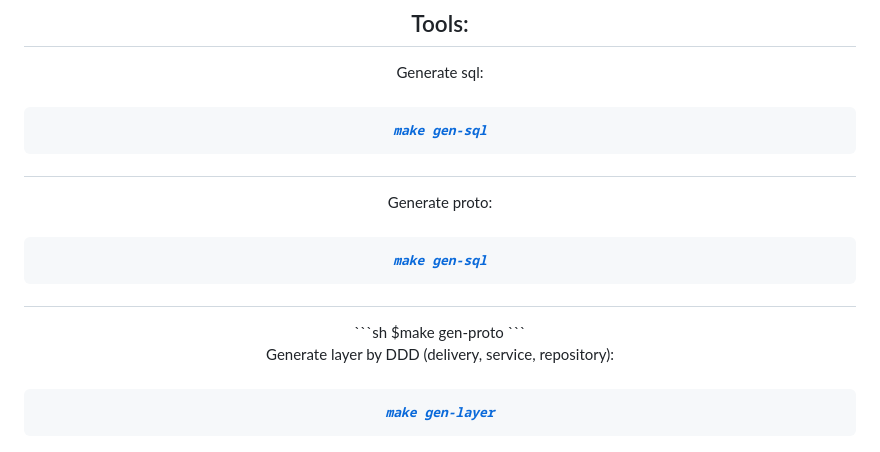
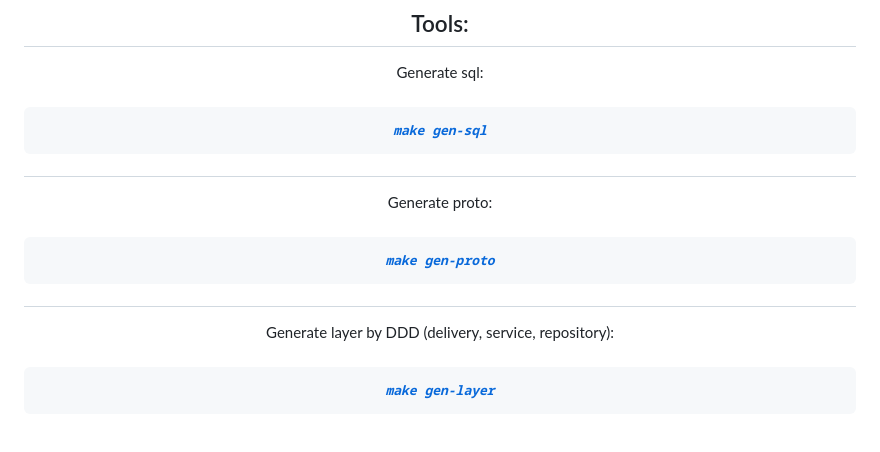
Before and after one commit to duyledat197/go-gen-tools, a Markdown page: README.md, the part around the change. GitHub-like rendering.

````diff
--- a/README.md
+++ b/README.md
@@ -240,11 +240,8 @@ Generate sql:
 Generate proto:
 
 <h2 align="center">
-<pre><i><a href="https://rednafi.github.io/reflections" target="_blank">make gen-sql</a></i></pre>
+<pre><i><a href="https://rednafi.github.io/reflections" target="_blank">make gen-proto</a></i></pre>
 </h2>
-```sh
-$make gen-proto
-```
 
 Generate layer by DDD (delivery, service, repository):
 
````
